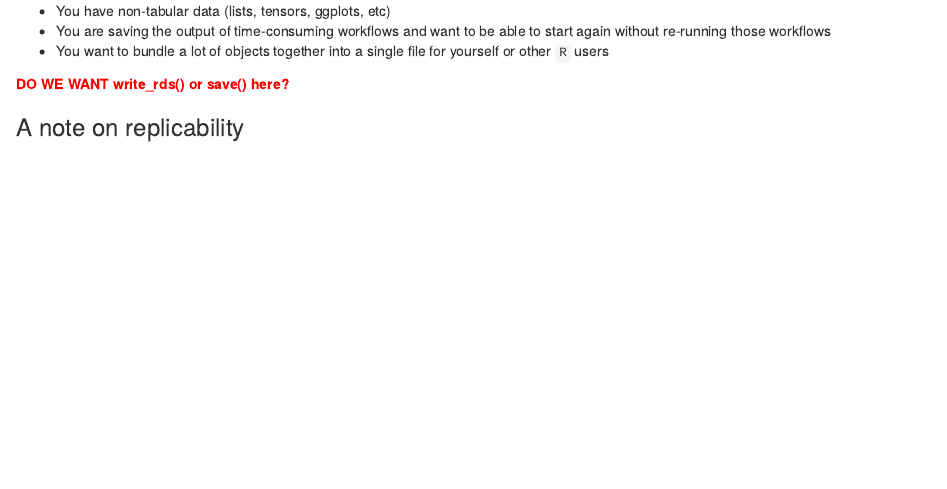
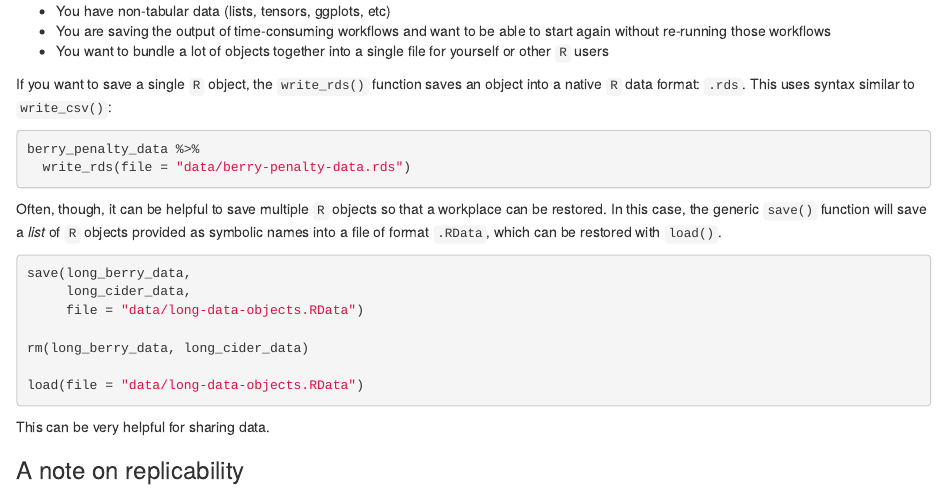
Before and after one commit to lhami/sensometrics-r-tutorial-2024, an R Markdown document (02-import-wrangle-export.Rmd): the page in a window 1100 px wide, from 8260 px down. Rendered offline with R 4.5, knitr and Pandoc, with nearby package versions; code that draws random numbers runs with fixed seeds of ours.

Commit message:
finalized saving data in 02

````diff
--- a/02-import-wrangle-export.Rmd
+++ b/02-import-wrangle-export.Rmd
@@ -659,7 +659,26 @@ Sometimes, we want to be able to save `R` data for re-loading later.  It's good
 -  You are saving the output of time-consuming workflows and want to be able to start again without re-running those workflows
 -  You want to bundle a lot of objects together into a single file for yourself or other `R` users
 
-<font color="red">**DO WE WANT write_rds() or save() here?**</font>
+If you want to save a single `R` object, the `write_rds()` function saves an object into a native `R` data format: `.rds`.  This uses syntax similar to `write_csv()`:
+
+```{r demonstrating write_rds}
+berry_penalty_data %>%
+  write_rds(file = "data/berry-penalty-data.rds")
+```
+
+Often, though, it can be helpful to save multiple `R` objects so that a workplace can be restored.  In this case, the generic `save()` function will save a *list* of `R` objects provided as symbolic names into a file of format `.RData`, which can be restored with `load()`.
+
+```{r}
+save(long_berry_data,
+     long_cider_data,
+     file = "data/long-data-objects.RData")
+
+rm(long_berry_data, long_cider_data)
+
+load(file = "data/long-data-objects.RData")
+```
+
+This can be very helpful for sharing data.
 
 ### A note on replicability
 
````
